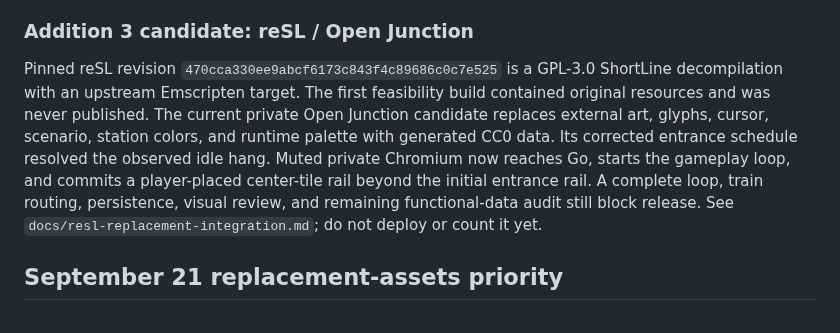
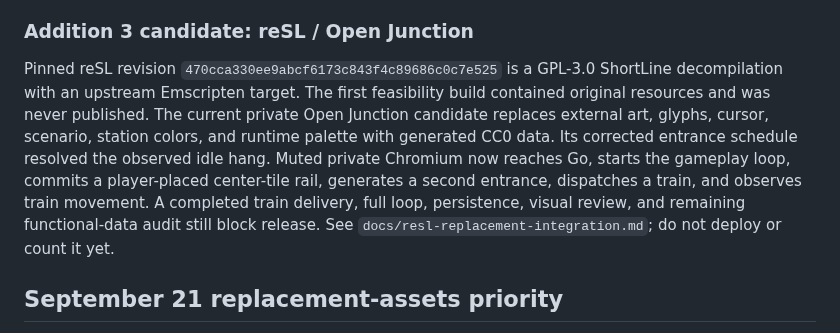
Before and after one commit to andrewnakas/decompgames, a Markdown page: docs/backlog.md, the part around one of its changes. Rendered like a GitHub page.

Commit message:
Carry forward Open Junction delivery and persistence blockers

```diff
--- a/docs/backlog.md
+++ b/docs/backlog.md
@@ -6,7 +6,7 @@ User explicitly confirmed strict decomps with replacement assets. Track actual r
 
 ### Addition 3 candidate: reSL / Open Junction
 
-Pinned reSL revision `470cca330ee9abcf6173c843f4c89686c0c7e525` is a GPL-3.0 ShortLine decompilation with an upstream Emscripten target. The first feasibility build contained original resources and was never published. The current private Open Junction candidate replaces external art, glyphs, cursor, scenario, station colors, and runtime palette with generated CC0 data. Its corrected entrance schedule resolved the observed idle hang. Muted private Chromium now reaches Go, starts the gameplay loop, and commits a player-placed center-tile rail beyond the initial entrance rail. A complete loop, train routing, persistence, visual review, and remaining functional-data audit still block release. See `docs/resl-replacement-integration.md`; do not deploy or count it yet.
+Pinned reSL revision `470cca330ee9abcf6173c843f4c89686c0c7e525` is a GPL-3.0 ShortLine decompilation with an upstream Emscripten target. The first feasibility build contained original resources and was never published. The current private Open Junction candidate replaces external art, glyphs, cursor, scenario, station colors, and runtime palette with generated CC0 data. Its corrected entrance schedule resolved the observed idle hang. Muted private Chromium now reaches Go, starts the gameplay loop, commits a player-placed center-tile rail, generates a second entrance, dispatches a train, and observes train movement. A completed train delivery, full loop, persistence, visual review, and remaining functional-data audit still block release. See `docs/resl-replacement-integration.md`; do not deploy or count it yet.
 
 ## September 21 replacement-assets priority
 
```
Also changed, not shown: other parts of docs/backlog.md (+1 -1 lines).
